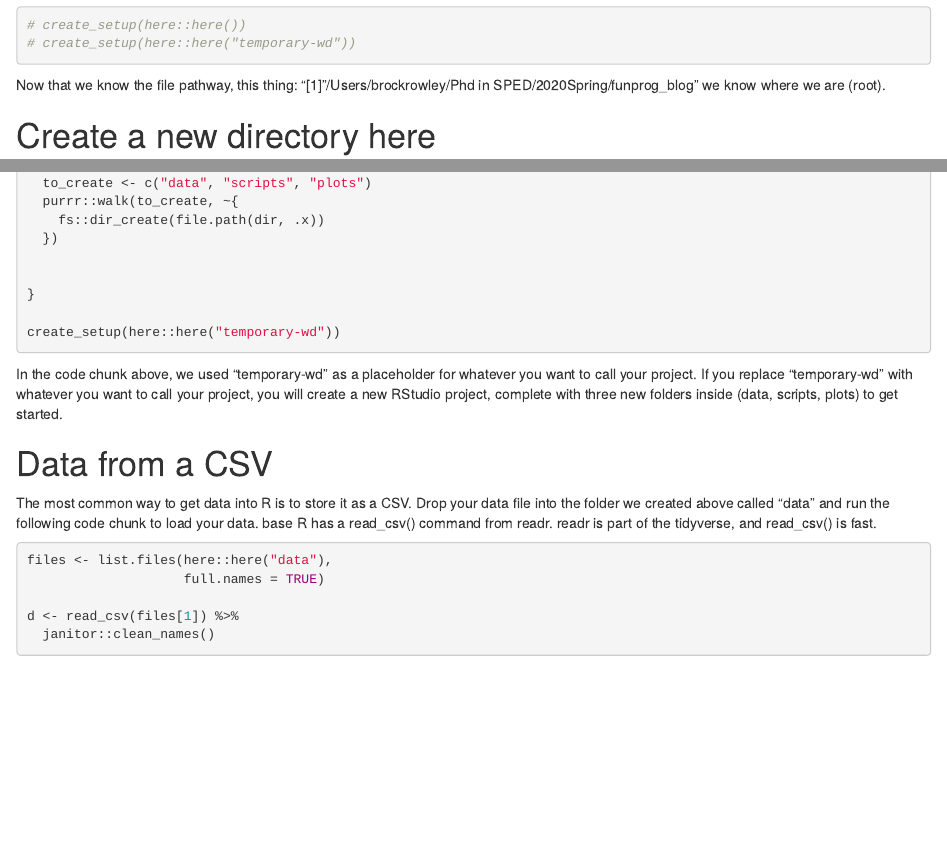
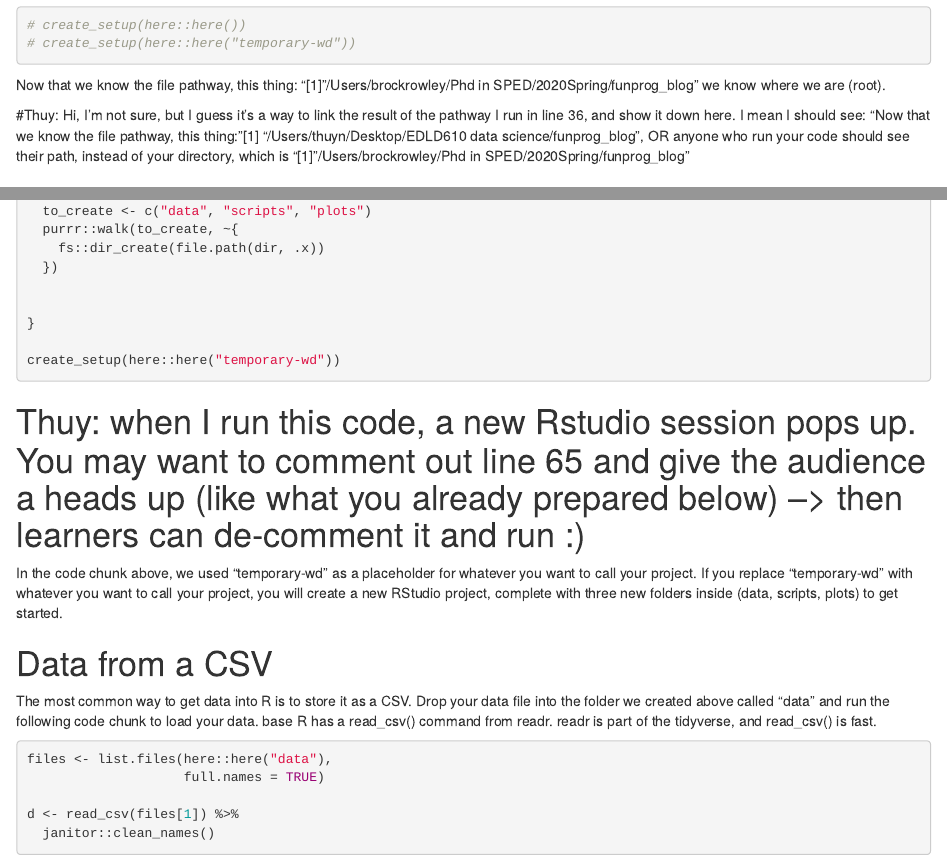
Before and after one commit to thuy2020/funprog_blog, an R Markdown document (_posts/2020-05-11-blog_post_one/blog_post_one.Rmd): the page in a window 1100 px wide, from 680 px down, and a second part further down, joined at a grey line. Rendered offline with R 4.5, knitr and Pandoc, with nearby package versions; drawn as R Markdown's standard HTML page in place of the format the file asks for; some code elsewhere in the file could not run offline; column names are cleaned by a stand-in for the janitor package.

Commit message:
Thuy's comments

````diff
--- a/_posts/2020-05-11-blog_post_one/blog_post_one.Rmd
+++ b/_posts/2020-05-11-blog_post_one/blog_post_one.Rmd
@@ -40,6 +40,9 @@ here::here()
 
 Now that we know the file pathway, this thing: "[1] "/Users/brockrowley/Phd in SPED/2020Spring/funprog_blog" we know where we are (root).
 
+#Thuy: Hi, I'm not sure, but I guess it's a way to link the result of the pathway I run in line 36, and show it down here. I mean I should see: "Now that we know the file pathway, this thing: "[1] "/Users/thuyn/Desktop/EDLD610 data science/funprog_blog", OR anyone who run your code should see their path, instead of your directory, which is "[1] "/Users/brockrowley/Phd in SPED/2020Spring/funprog_blog"
+
+
 # Create a new directory here
 
 We want to keep all our data, analyses, and text in one, self-contained, single folder, called the working directory. We will use the fs package to do this work for us.
@@ -62,6 +65,8 @@ create_setup <- function(dir = getwd()) {
 
 create_setup(here::here("temporary-wd"))
 ```
+
+# Thuy: when I run this code, a new Rstudio session pops up. You may want to comment out line 65 and give the audience a heads up (like what you already prepared below) --> then learners can de-comment it and run :)
 
 In the code chunk above, we used "temporary-wd" as a placeholder for whatever you want to call your project. If you replace "temporary-wd" with whatever you want to call your project, you will create a new RStudio project, complete with three new folders inside (data, scripts, plots) to get started.
 
````
Also changed, not shown: _posts/2020-05-08-blog_post_3/blog_post_3.Rmd (+1 -0 lines).
